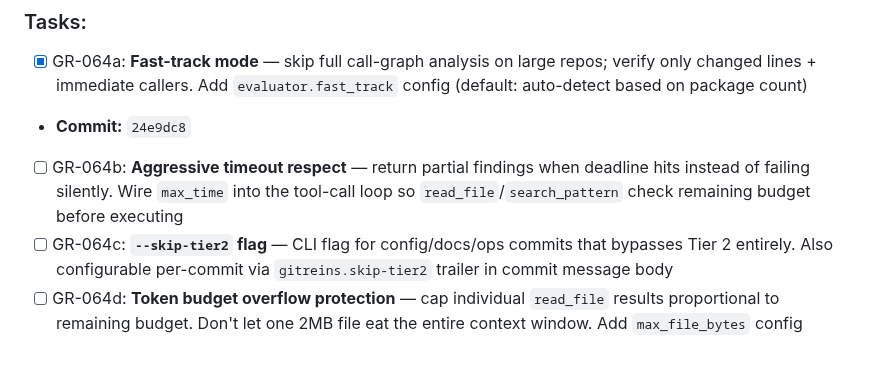
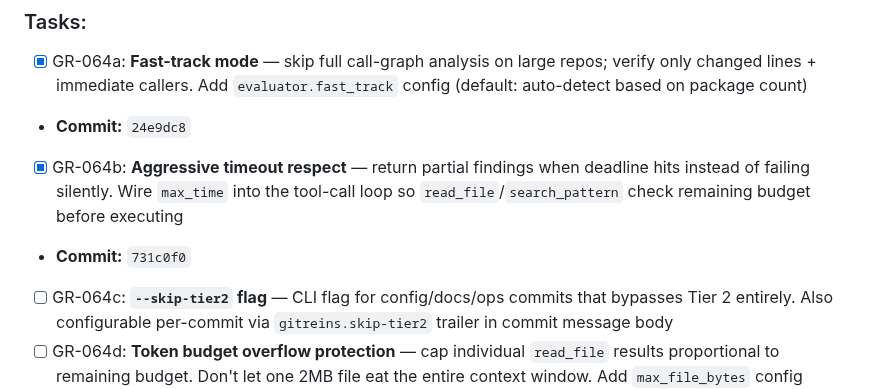
Before and after one commit to totalwindupflightsystems/gitreins, a Markdown page: .coding-hermes/tasks.md, the part around the change. GitHub-like rendering; blank space fills up the shorter version.

Commit message:
chore: mark GR-064b complete (commit 731c0f0)
Co-authored-by: totalwindupflightsystems <totalwindupflightsystems@gmail.com>

```diff
--- a/.coding-hermes/tasks.md
+++ b/.coding-hermes/tasks.md
@@ -289,7 +289,8 @@ commit_audit:
 ### Tasks:
 - [x] GR-064a: **Fast-track mode** — skip full call-graph analysis on large repos; verify only changed lines + immediate callers. Add `evaluator.fast_track` config (default: auto-detect based on package count)
 - **Commit:** `24e9dc8`
-- [ ] GR-064b: **Aggressive timeout respect** — return partial findings when deadline hits instead of failing silently. Wire `max_time` into the tool-call loop so `read_file`/`search_pattern` check remaining budget before executing
+- [x] GR-064b: **Aggressive timeout respect** — return partial findings when deadline hits instead of failing silently. Wire `max_time` into the tool-call loop so `read_file`/`search_pattern` check remaining budget before executing
+- **Commit:** `731c0f0`
 - [ ] GR-064c: **`--skip-tier2` flag** — CLI flag for config/docs/ops commits that bypasses Tier 2 entirely. Also configurable per-commit via `gitreins.skip-tier2` trailer in commit message body
 - [ ] GR-064d: **Token budget overflow protection** — cap individual `read_file` results proportional to remaining budget. Don't let one 2MB file eat the entire context window. Add `max_file_bytes` config (default: 128KB per file in evaluator context)
 - [ ] GR-064e: **Pre-commit hook timeout** — add configurable `hook_timeout` (default: 120s). If exceeded, fail open with warning (don't block the push indefinitely)
```
